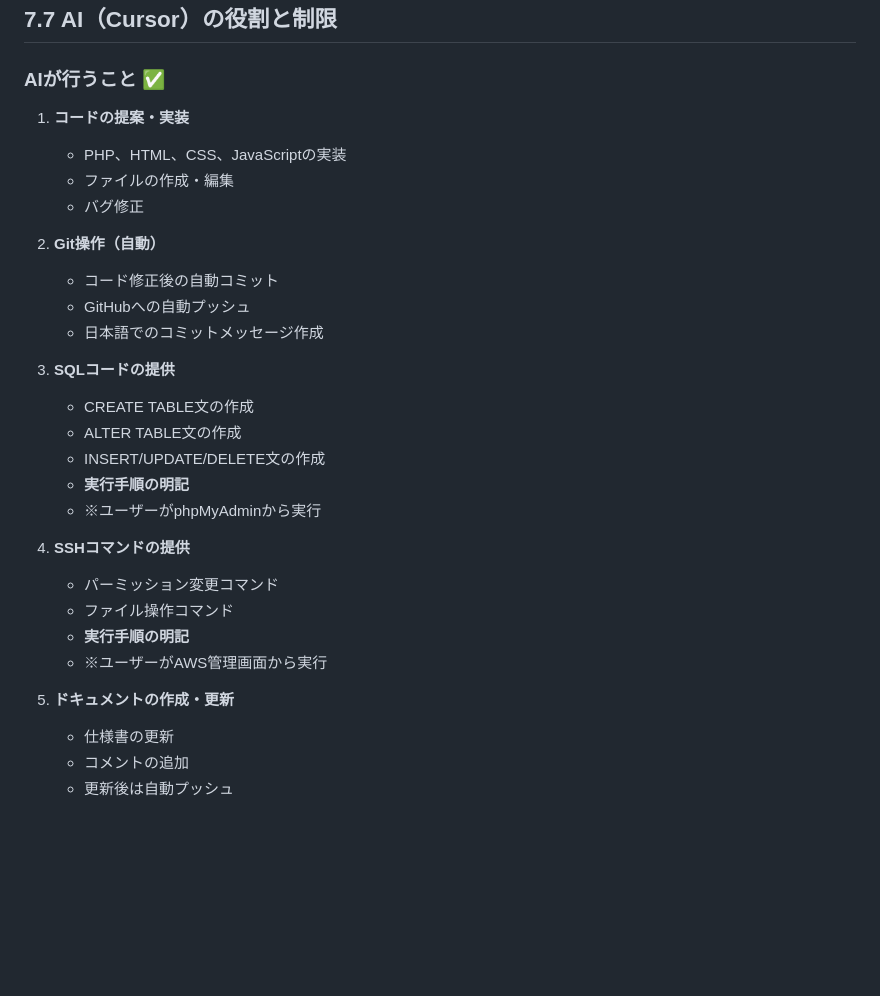
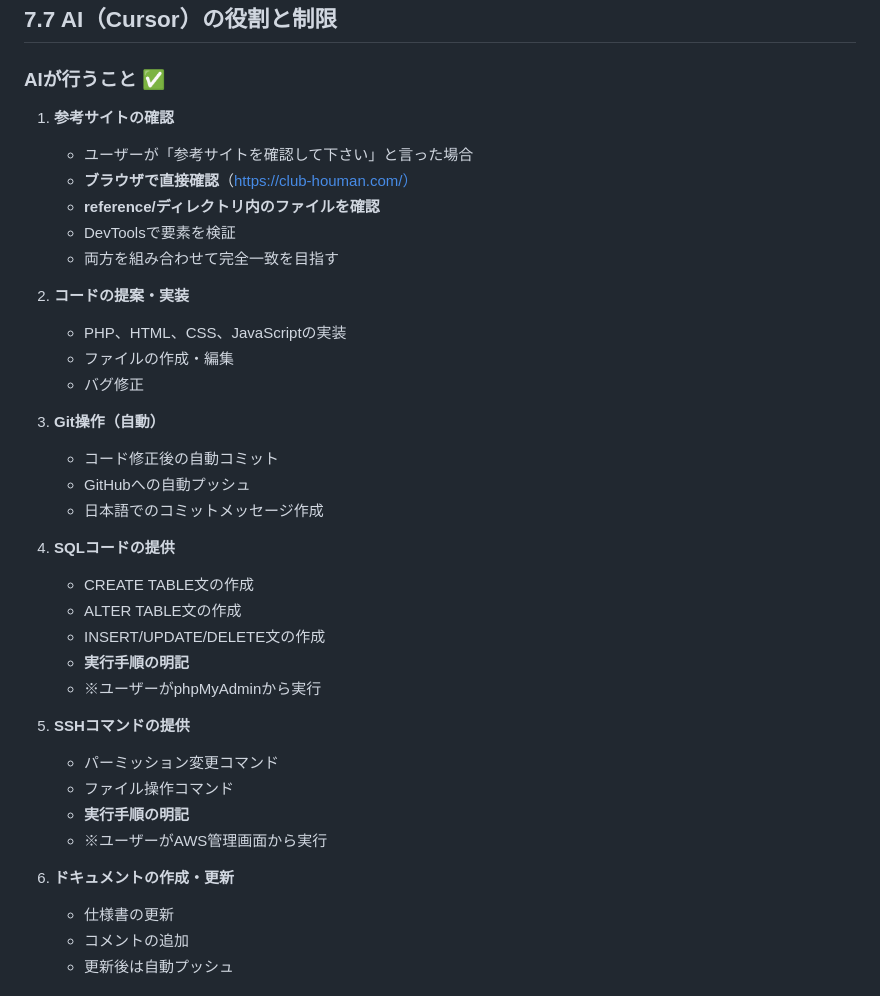
Before and after one commit to nasu0327/pullcass, a Markdown page: docs/開発仕様書.md, the part around one of its changes. Drawn GitHub-style; blank space fills up the shorter version.

```diff
--- a/docs/開発仕様書.md
+++ b/docs/開発仕様書.md
@@ -696,30 +729,37 @@ git push origin main
 
 ### AIが行うこと ✅
 
-1. **コードの提案・実装**
+1. **参考サイトの確認**
+   - ユーザーが「参考サイトを確認して下さい」と言った場合
+   - **ブラウザで直接確認**（https://club-houman.com/）
+   - **reference/ディレクトリ内のファイルを確認**
+   - DevToolsで要素を検証
+   - 両方を組み合わせて完全一致を目指す
+
+2. **コードの提案・実装**
    - PHP、HTML、CSS、JavaScriptの実装
    - ファイルの作成・編集
    - バグ修正
 
-2. **Git操作（自動）**
+3. **Git操作（自動）**
    - コード修正後の自動コミット
    - GitHubへの自動プッシュ
    - 日本語でのコミットメッセージ作成
 
-3. **SQLコードの提供**
+4. **SQLコードの提供**
    - CREATE TABLE文の作成
    - ALTER TABLE文の作成
    - INSERT/UPDATE/DELETE文の作成
    - **実行手順の明記**
    - ※ユーザーがphpMyAdminから実行
 
-4. **SSHコマンドの提供**
+5. **SSHコマンドの提供**
    - パーミッション変更コマンド
    - ファイル操作コマンド
    - **実行手順の明記**
    - ※ユーザーがAWS管理画面から実行
 
-5. **ドキュメントの作成・更新**
+6. **ドキュメントの作成・更新**
    - 仕様書の更新
    - コメントの追加
    - 更新後は自動プッシュ
```
Also changed, not shown: other parts of docs/開発仕様書.md (+44 -10 lines).
